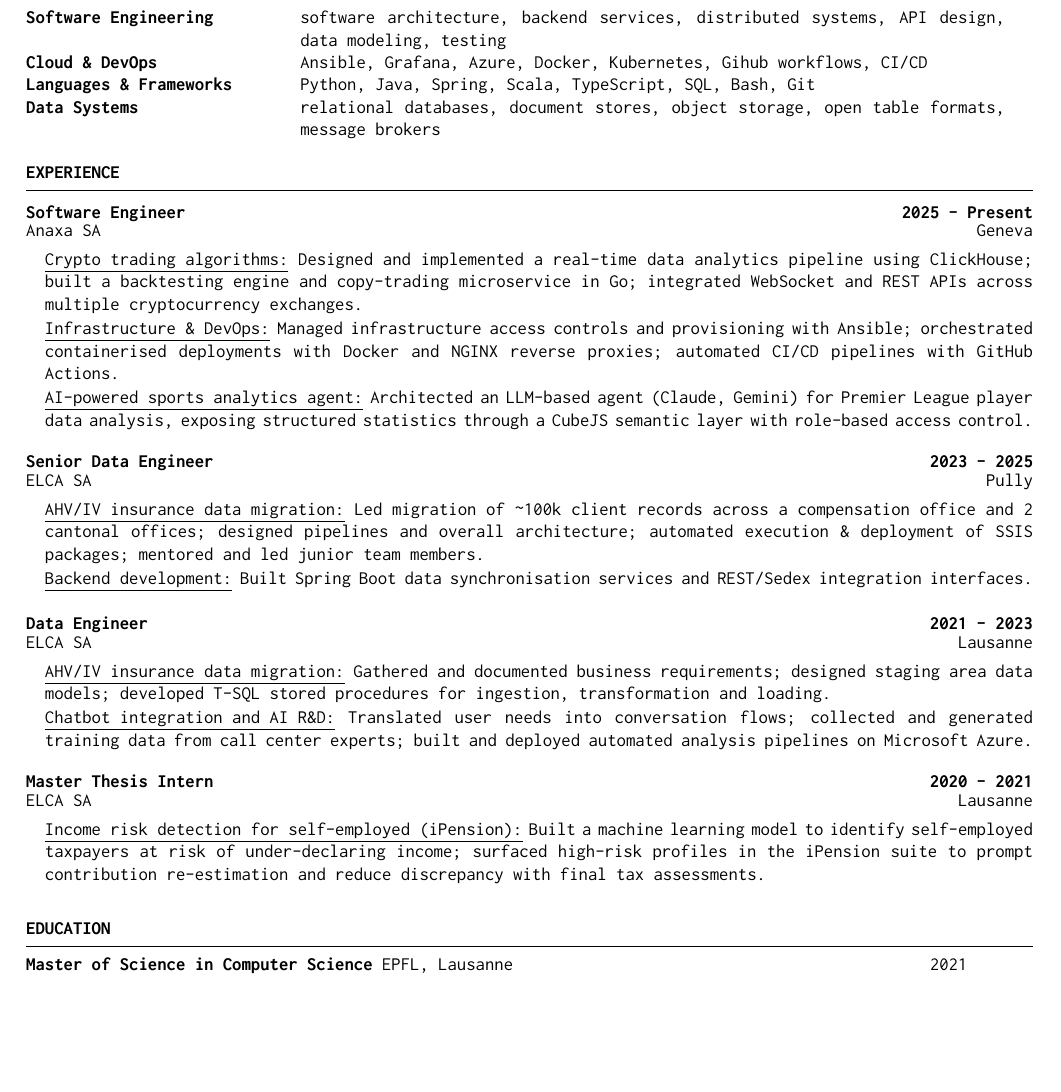
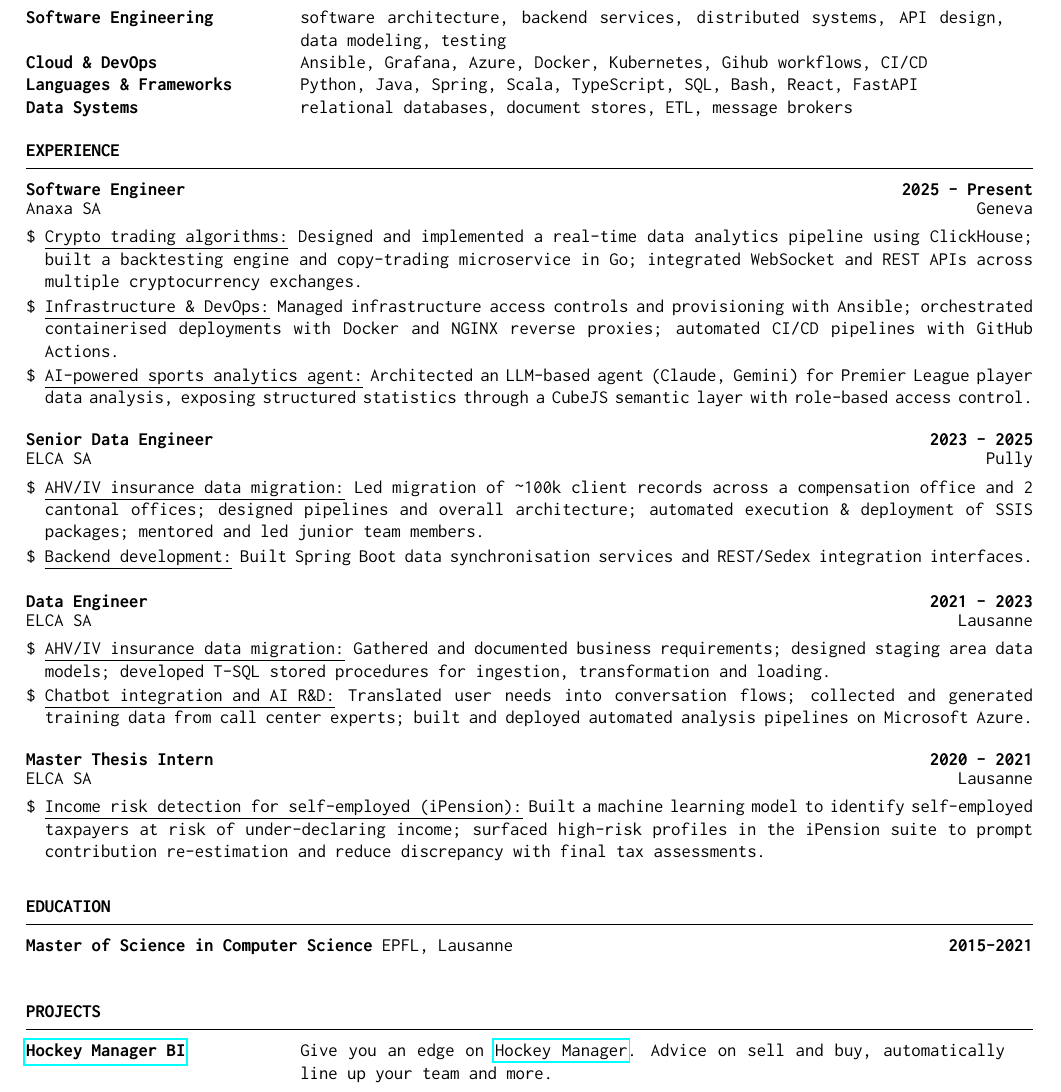
Before and after one commit to loiclovitana/resume, a LaTeX CV (resume_en.tex, which reads resume.cls): part of the page, cut so that both start at the same text, the shorter picture padded with empty space. Compiled offline with pdfLaTeX.

Commit message:
feat: project section

```diff
--- a/resume.cls
+++ b/resume.cls
@@ -122,7 +122,7 @@
 		\ifthenelse{\equal{#3}{}}{}{\textit{#3} & \textit{#4}\\}
 	\end{tabular*}%
 	\smallskip % Vertical whitespace
-	\begin{list}{}{\leftmargin=1em} % \cdot used for bullets, no indentation
+	\begin{list}{\$}{\leftmargin=1em} % \cdot used for bullets, no indentation
 		\setlength{\itemsep}{-0.5em} \vspace{-0.5em} % Reduce vertical spacing between items in the list for a tighter look
 }{
 	\end{list}
--- a/resume_en.tex
+++ b/resume_en.tex
@@ -37,8 +37,8 @@
 	\begin{tabular}{@{}p{0.25\linewidth} p{0.70\linewidth}@{}}
 		\textbf{Software Engineering}     & software architecture, backend services, distributed systems, API design, data modeling, testing \\
 		\textbf{Cloud \& DevOps}          & Ansible, Grafana, Azure, Docker, Kubernetes, Gihub workflows, CI/CD \\
-		\textbf{Languages \& Frameworks}  & Python, Java, Spring, Scala, TypeScript, SQL, Bash, Git \\
-		\textbf{Data Systems}             & relational databases, document stores, object storage, open table formats, message brokers \\
+		\textbf{Languages \& Frameworks}  & Python, Java, Spring, Scala, TypeScript, SQL, Bash, React, FastAPI \\
+		\textbf{Data Systems}             & relational databases, document stores, ETL, message brokers \\
 	\end{tabular}
 \end{rSection}
 
@@ -81,7 +81,19 @@
 %----------------------------------------------------------------------------------------
 
 \begin{rSection}{Education}
-	\textbf{Master of Science in Computer Science} EPFL, Lausanne \hfill 2021
+	\noindent\begin{tabular*}{\linewidth}{@{}l@{\extracolsep{\fill}}r@{}}
+		\textbf{Master of Science in Computer Science} \textit{EPFL, Lausanne} & \textbf{2015-2021}\\[-0.2em]
+	\end{tabular*}
+\end{rSection}
+
+%----------------------------------------------------------------------------------------
+%	PROJECTS SECTION
+%----------------------------------------------------------------------------------------
+\begin{rSection}{Projects}
+
+	\begin{tabular}{@{}p{0.25\linewidth} p{0.70\linewidth}@{}}
+		\textbf{\href{https://github.com/loiclovitana/Hockey_BI}{Hockey Manager BI}}     & Give you an edge on \href{https://www.hockeymanager.ch/}{Hockey Manager}. Advice on sell and buy, automatically line up your team and more.
+	\end{tabular}
 \end{rSection}
 
 \end{document}
```
